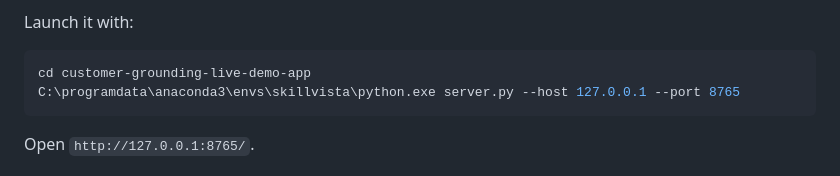
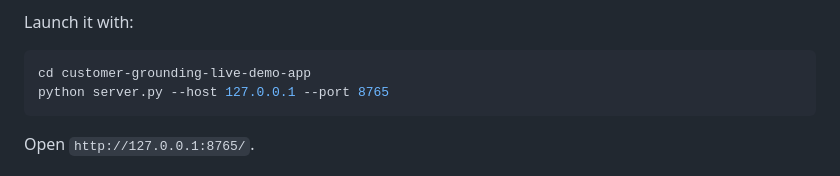
Before and after one commit to AvelinLabs/avelinlabs-api-examples, a Markdown page: README.md, the part around the change. Drawn GitHub-style.

Commit message:
Use portable demo launch command

````diff
--- a/README.md
+++ b/README.md
@@ -71,7 +71,7 @@ Launch it with:
 
 ```powershell
 cd customer-grounding-live-demo-app
-C:\programdata\anaconda3\envs\skillvista\python.exe server.py --host 127.0.0.1 --port 8765
+python server.py --host 127.0.0.1 --port 8765
 ```
 
 Open `http://127.0.0.1:8765/`.
````
